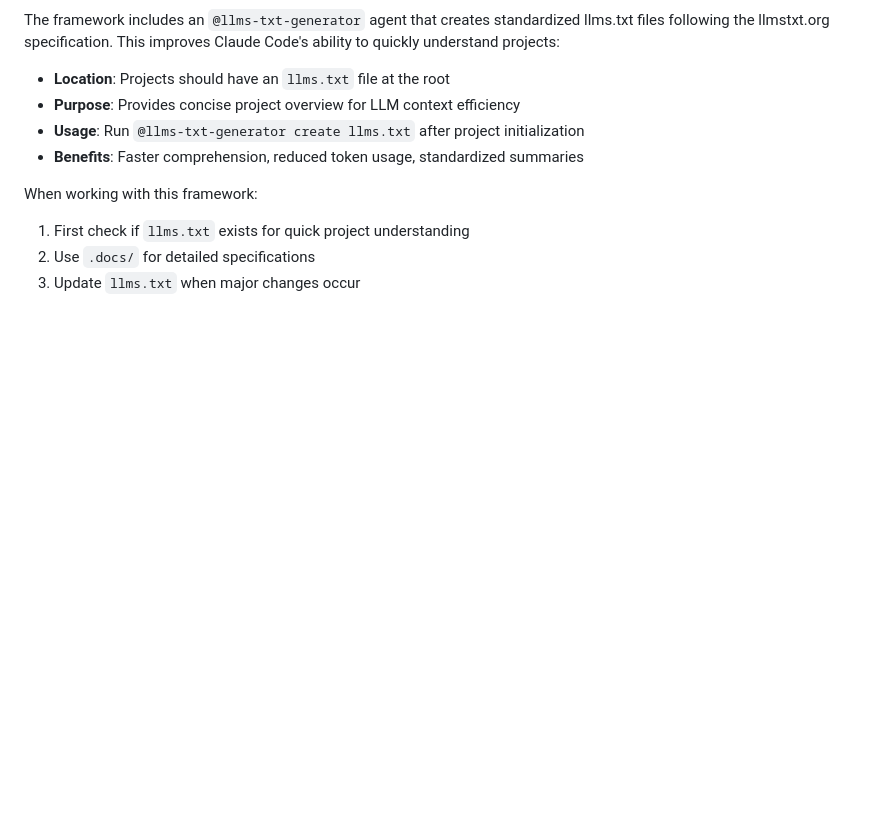
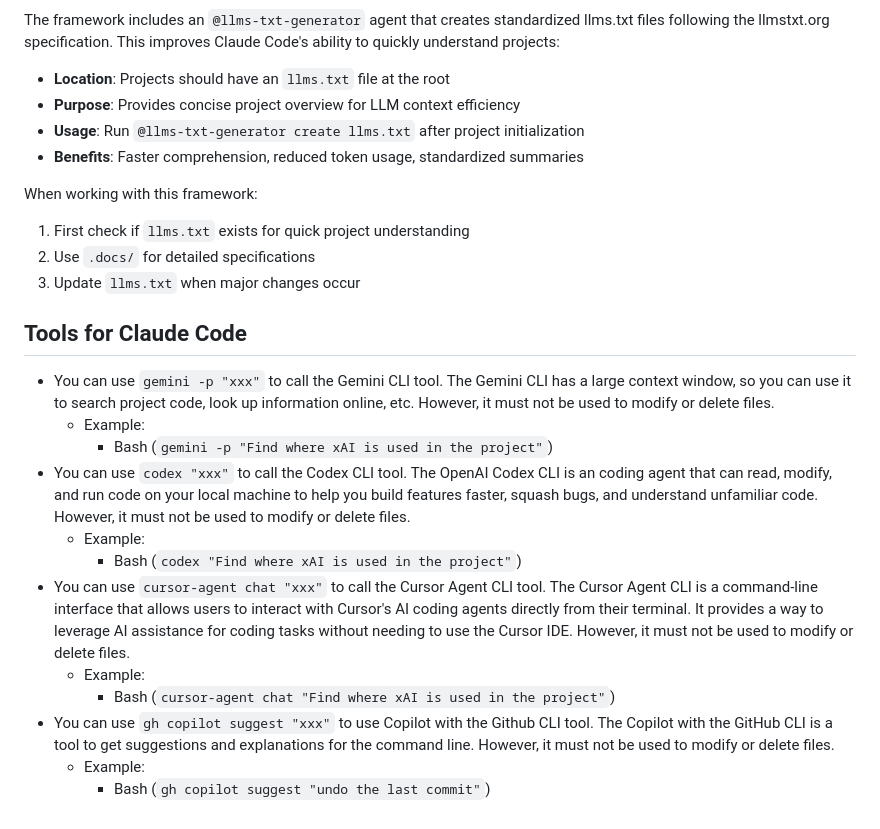
Before and after one commit to lovemew67-agentic/ironman, a Markdown page: claude.md, the part around the change printed below. Drawn GitHub-style; blank space fills up the shorter version.

Commit message:
task: update claude readme

```diff
--- a/claude.md
+++ b/claude.md
@@ -142,3 +142,18 @@ When working with this framework:
 1. First check if `llms.txt` exists for quick project understanding
 2. Use `.docs/` for detailed specifications
 3. Update `llms.txt` when major changes occur
+
+## Tools for Claude Code
+
+- You can use `gemini -p "xxx"` to call the Gemini CLI tool. The Gemini CLI has a large context window, so you can use it to search project code, look up information online, etc. However, it must not be used to modify or delete files.
+    - Example:
+        - Bash (`gemini -p "Find where xAI is used in the project"`)
+- You can use `codex "xxx"` to call the Codex CLI tool. The OpenAI Codex CLI is an coding agent that can read, modify, and run code on your local machine to help you build features faster, squash bugs, and understand unfamiliar code. However, it must not be used to modify or delete files.
+    - Example:
+        - Bash (`codex "Find where xAI is used in the project"`)
+- You can use `cursor-agent chat "xxx"` to call the Cursor Agent CLI tool. The Cursor Agent CLI is a command-line interface that allows users to interact with Cursor's AI coding agents directly from their terminal. It provides a way to leverage AI assistance for coding tasks without needing to use the Cursor IDE. However, it must not be used to modify or delete files.
+    - Example:
+        - Bash (`cursor-agent chat "Find where xAI is used in the project"`)
+- You can use `gh copilot suggest "xxx"` to use Copilot with the Github CLI tool. The Copilot with the GitHub CLI is a tool to get suggestions and explanations for the command line. However, it must not be used to modify or delete files.
+    - Example:
+        - Bash (`gh copilot suggest "undo the last commit"`)
```
Also changed, not shown: other parts of claude.md (+1 -1 lines).
